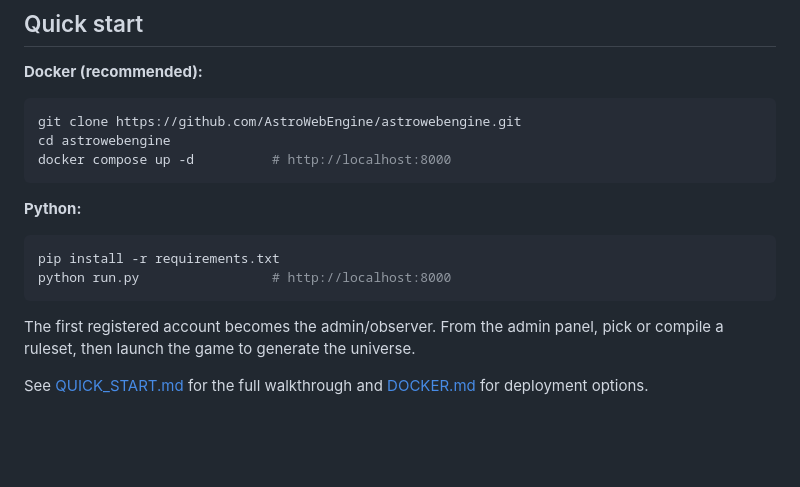
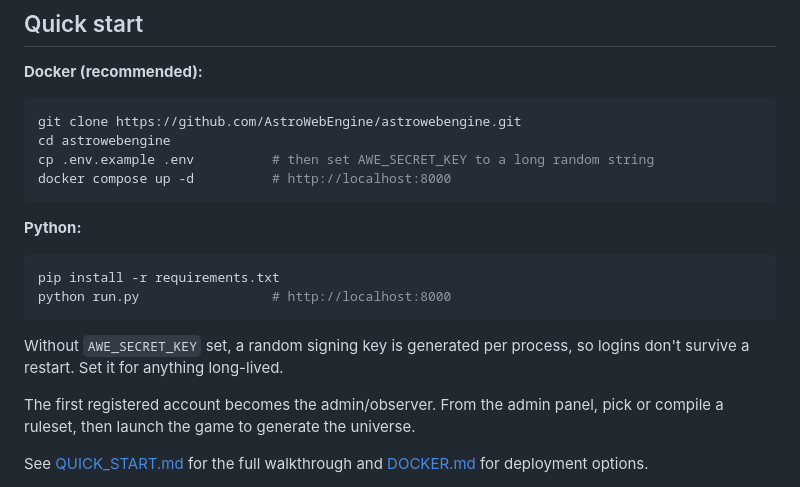
Before and after one commit to AstroWebEngine/astrowebengine, a Markdown page: README.md, the part around the change. Drawn GitHub-style; blank space fills up the shorter version.

Commit message:
README: docker quick start needs the .env copy first
Co-Authored-By: Claude Opus 5 (1M context) <noreply@anthropic.com>
Claude-Session: https://claude.ai/code/session_01F55FZjWKzAmKbLpsW5nbD3

````diff
--- a/README.md
+++ b/README.md
@@ -62,6 +62,7 @@ Engine flags that reshape gameplay, set per definition:
 ```bash
 git clone https://github.com/AstroWebEngine/astrowebengine.git
 cd astrowebengine
+cp .env.example .env          # then set AWE_SECRET_KEY to a long random string
 docker compose up -d          # http://localhost:8000
 ```
 
@@ -71,6 +72,9 @@ docker compose up -d          # http://localhost:8000
 pip install -r requirements.txt
 python run.py                 # http://localhost:8000
 ```
+
+Without `AWE_SECRET_KEY` set, a random signing key is generated per process, so
+logins don't survive a restart. Set it for anything long-lived.
 
 The first registered account becomes the admin/observer. From the admin panel, pick
 or compile a ruleset, then launch the game to generate the universe.
````
